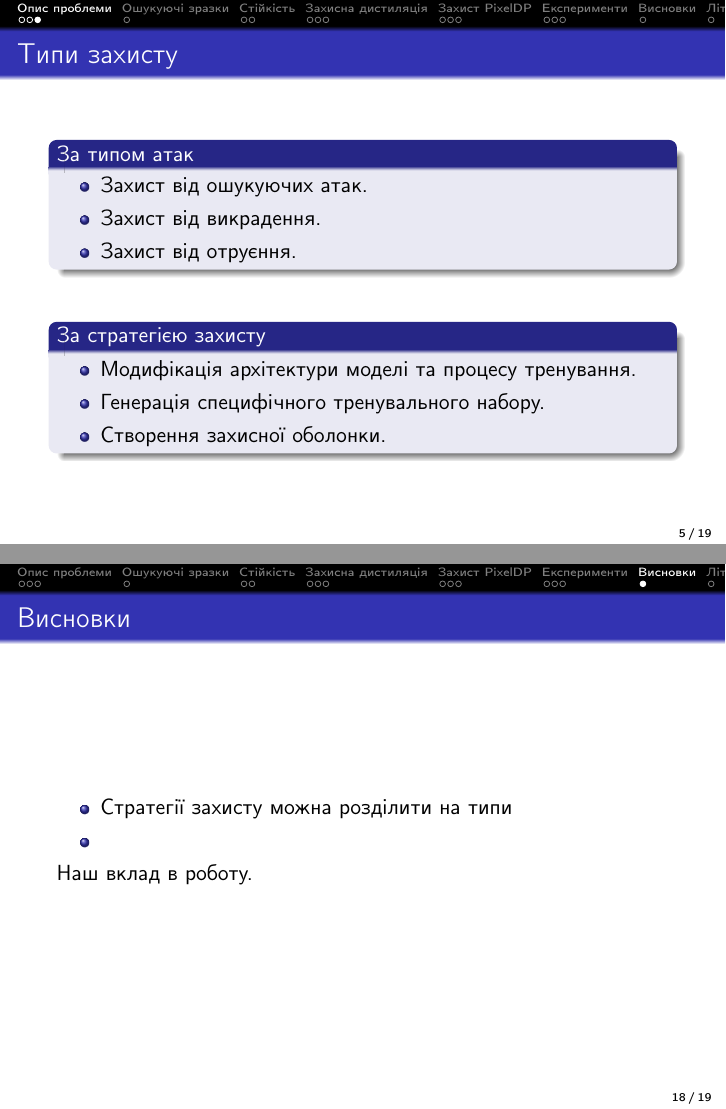
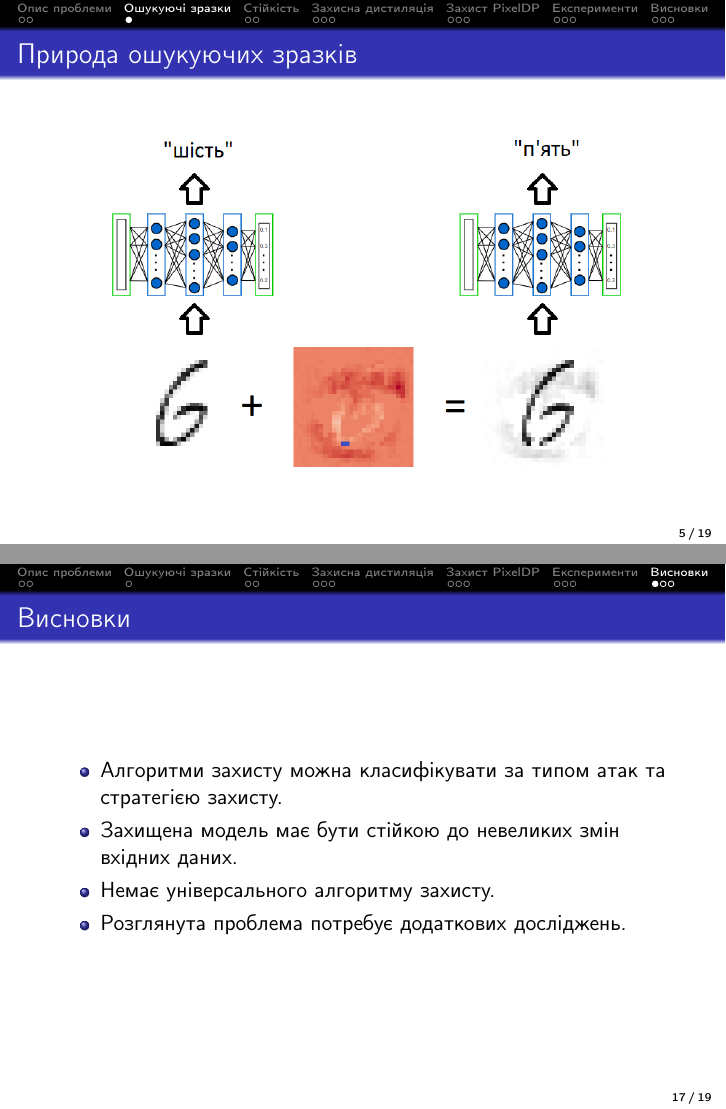
Before and after one commit to BohdanBuhrii/Defending-DNN-against-attacks, LaTeX slides (Presentation/presentation.tex): pages 5 and 18 of 19 before the commit and pages 5 and 17 of 19 after it, joined at a grey line. Compiled offline with pdfLaTeX.

Commit message:
Final work

```diff
--- a/Presentation/presentation.tex
+++ b/Presentation/presentation.tex
@@ -105,7 +105,8 @@
 
 \title[Short title]{Розробка алгоритмів захисту від атак на глибокі нейронні мережі} % The short title appears at the bottom of every slide, the full title is only on the title page
 
-\author{Бугрій Богдан} % Your name
+\author[Бугрій Б.О.]{Бугрій Б.О.\\Науковий керівник: Музичук Ю.А.} % Your name
+
 \institute[UCLA] % Your institution as it will appear on the bottom of every slide, may be shorthand to save space
 {
 	Львівський національний університет імені Івана Франка \\
@@ -164,24 +165,8 @@
 
 	%-------------------------------------------------
 	%\subsection{Типи захисту}
-	\begin{frame}
-		\frametitle{Типи захисту}
-		\begin{block} {За типом атак}
-			\begin{itemize}
-				\item Захист від ошукуючих атак.
-				\item Захист від викрадення.
-				\item Захист від отруєння.
-			\end{itemize}
-		\end{block}
-		\vspace{.5cm}
-		\begin{block} {За стратегією захисту}
-			\begin{itemize}
-				\item Модифікація архітектури моделі та процесу тренування.
-				\item Генерація специфічного тренувального набору.
-				\item Створення захисної оболонки.
-			\end{itemize}
-		\end{block}
-	\end{frame}
+
+
 	\begin{comment}
 	\begin{columns}
 	\begin{column}{.40\textwidth}
@@ -475,11 +460,11 @@
 		\frametitle{Висновки}
 
 		\begin{itemize}
-			\item Стратегії захисту можна розділити на типи
+			\item Алгоритми захисту можна класифікувати за типом атак та стратегією захисту.
+			\item Захищена модель має бути стійкою до невеликих змін вхідних даних.
 
-
-			\item
+			\item Немає універсального алгоритму захисту.
+			\item Розглянута проблема потребує додаткових досліджень.
 		\end{itemize}
-		Наш вклад в роботу.
 	\end{frame}
 
```
Also changed, not shown: Presentation/presentation.pdf, Presentation/presentation.tex (25 more changed lines), 1 other file.
